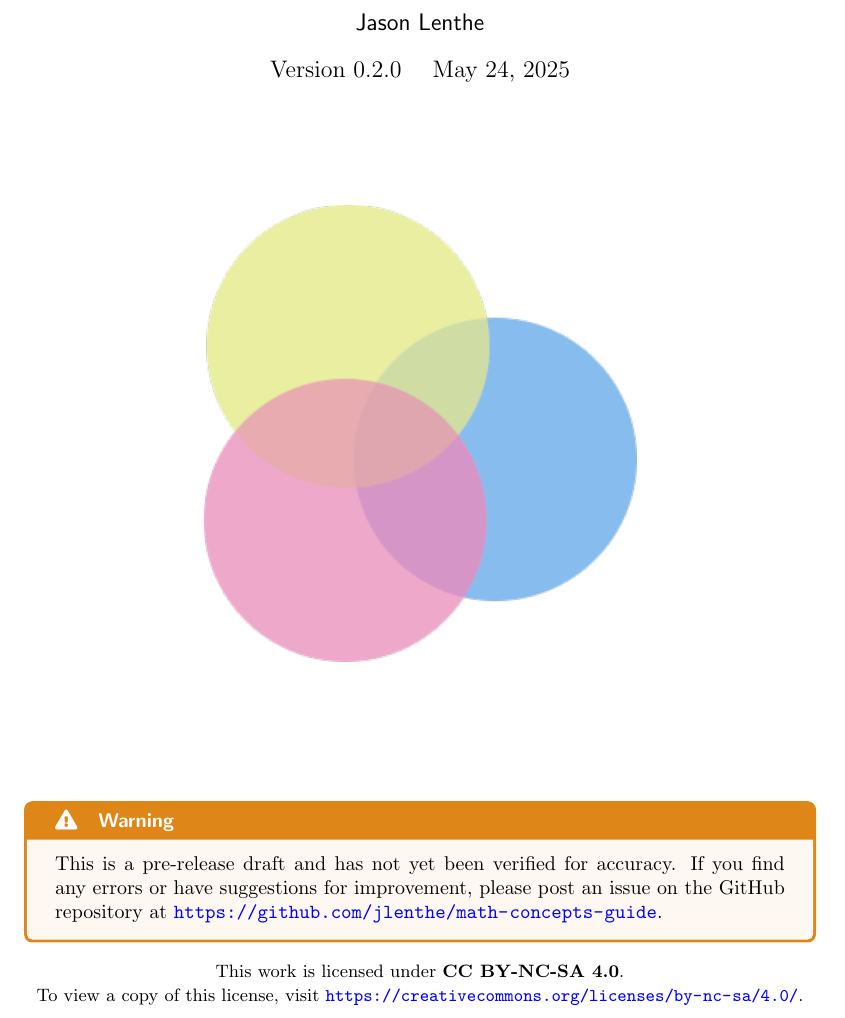
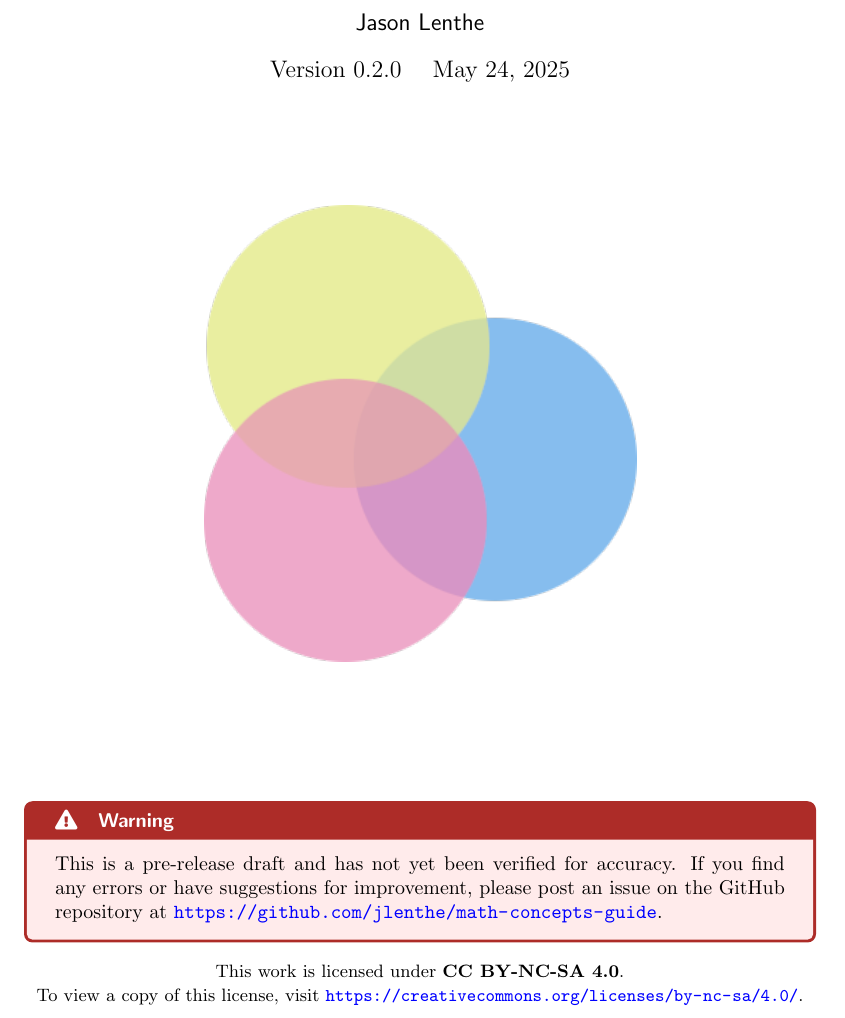
Before and after one commit to jlenthe/math-concepts-guide, a LaTeX document (src/main.tex): part of page 1 of 18, cut so that both start at the same text. Compiled offline with pdfLaTeX.

Commit message:
More color tweaking...

```diff
--- a/src/main.tex
+++ b/src/main.tex
@@ -15,12 +15,12 @@
 \usepackage[most]{tcolorbox}
 \usepackage[margin=1.5in]{geometry}
 
-\definecolor{darkblue}{HTML}{002CAE}
-\definecolor{lightblue}{HTML}{e8ebff}
-\definecolor{darkpurple}{HTML}{A74ABE}
-\definecolor{lightpurple}{HTML}{ece7fe}
-\definecolor{orange}{HTML}{DB7900}
-\definecolor{lightorange}{HTML}{fff5e6}
+\definecolor{darkblue}{HTML}{466C8A}
+\definecolor{lightblue}{HTML}{F5FBFF}
+\definecolor{darkpurple}{HTML}{A1579A}
+\definecolor{lightpurple}{HTML}{FFF5FE}
+\definecolor{warning}{HTML}{AD2C28}
+\definecolor{lightwarning}{HTML}{FFEBEB}
 
 % Inject FontAwesome CSS for HTML output
 \ifdefined\HCode
@@ -77,9 +77,10 @@
 }
 
 \newtcolorbox{warning}{
-  colback=orange!5!white,
-  colframe=orange!90!white,
-  title=\iconExclamationTriangle\hspace{0.5em} Warning,
+  colframe=warning,
+  colback=lightwarning,
+  coltitle=white,
+  title=\iconExclamationTriangle\hspace{0.5em} \textbf{Warning},
   fonttitle=\sffamily\bfseries,
 }
 
```
